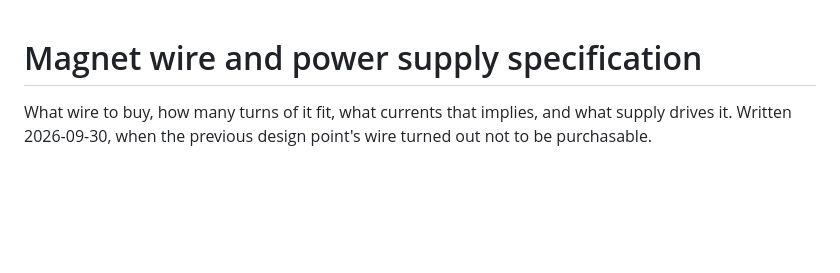
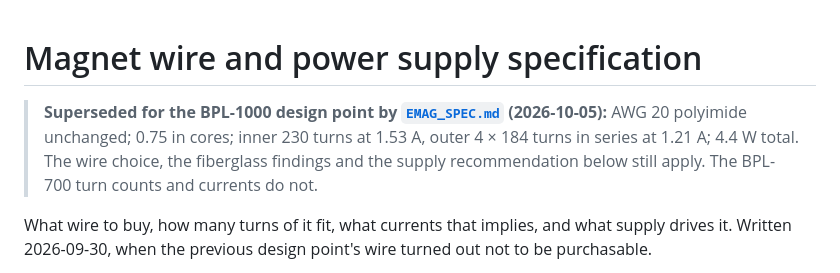
Before and after one commit to marlowjned/HET, a Markdown page: sizing/WIRE_AND_SUPPLY.md, the part around the change. Drawn GitHub-style; blank space fills up the shorter version.

Commit message:
Point WIRE_AND_SUPPLY.md at the BPL-1000 spec
Co-Authored-By: Claude Opus 5.5 <noreply@anthropic.com>

```diff
--- a/sizing/WIRE_AND_SUPPLY.md
+++ b/sizing/WIRE_AND_SUPPLY.md
@@ -1,4 +1,10 @@
 # Magnet wire and power supply specification
+
+> **Superseded for the BPL-1000 design point by [`EMAG_SPEC.md`](EMAG_SPEC.md)
+> (2026-10-05):** AWG 20 polyimide unchanged; 0.75 in cores; inner 230 turns
+> at 1.53 A, outer 4 × 184 turns in series at 1.21 A; 4.4 W total. The wire
+> choice, the fiberglass findings and the supply recommendation below still
+> apply. The BPL-700 turn counts and currents do not.
 
 What wire to buy, how many turns of it fit, what currents that implies, and
 what supply drives it. Written 2026-09-30, when the previous design point's
```
